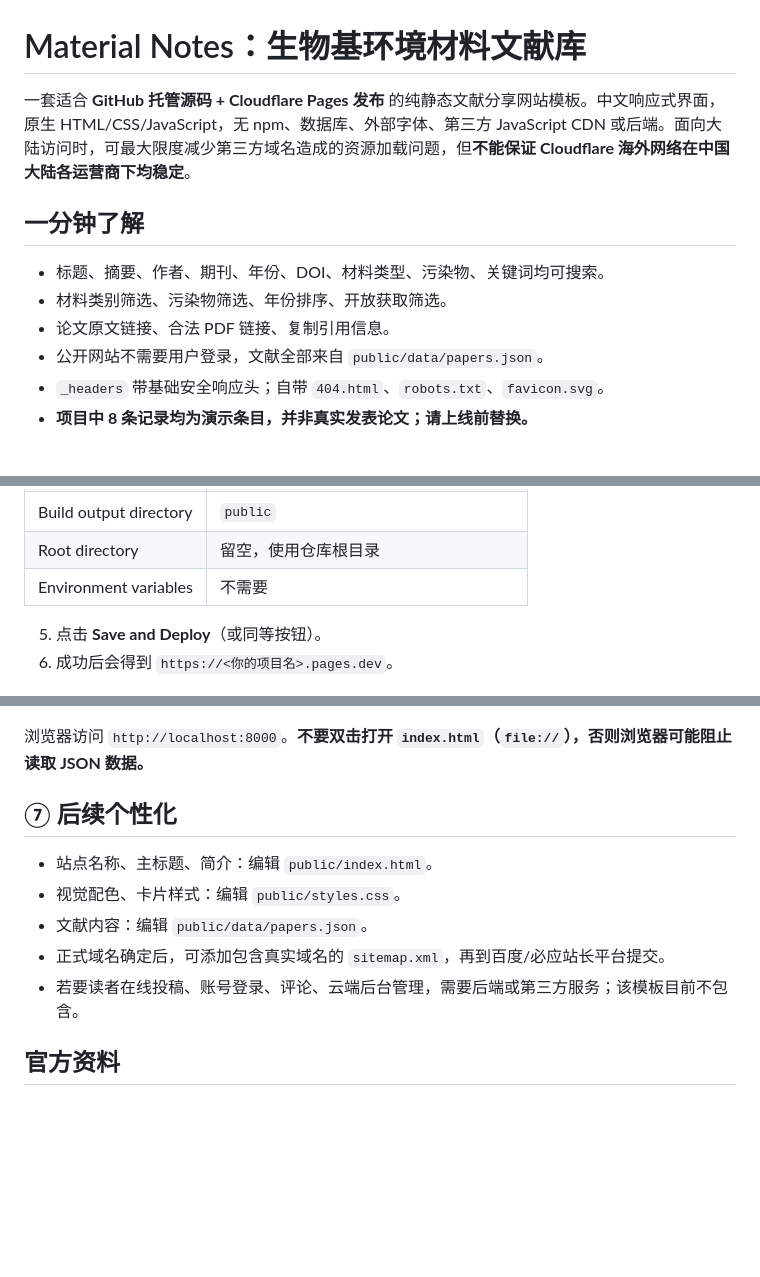
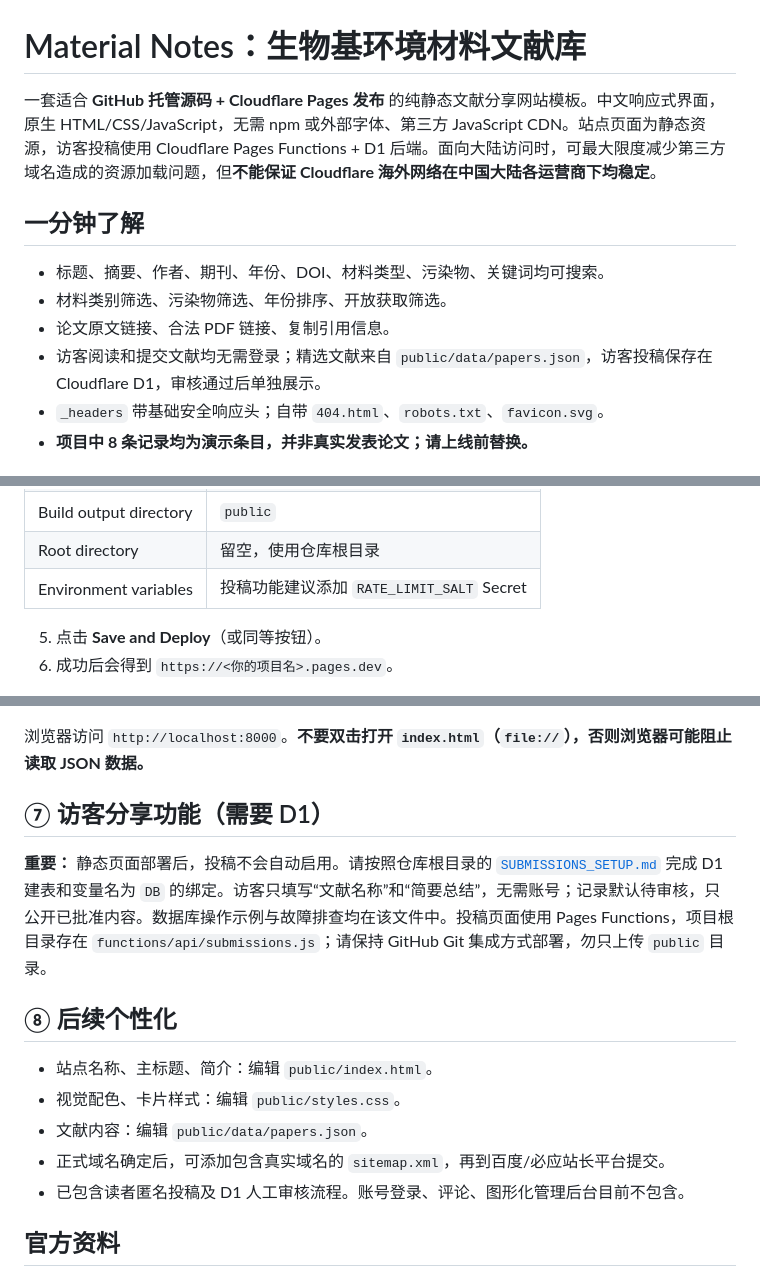
Before and after one commit to linshao8023/ChatGPT-Codex-Connector, a Markdown page: README.md, 3 parts joined by grey strips. Drawn GitHub-style; blank space fills up the shorter version.

Commit message:
docs: explain D1 anonymous submission setup

```diff
--- a/README.md
+++ b/README.md
@@ -1,13 +1,13 @@
 # Material Notes：生物基环境材料文献库
 
-一套适合 **GitHub 托管源码 + Cloudflare Pages 发布** 的纯静态文献分享网站模板。中文响应式界面，原生 HTML/CSS/JavaScript，无 npm、数据库、外部字体、第三方 JavaScript CDN 或后端。面向大陆访问时，可最大限度减少第三方域名造成的资源加载问题，但**不能保证 Cloudflare 海外网络在中国大陆各运营商下均稳定**。
+一套适合 **GitHub 托管源码 + Cloudflare Pages 发布** 的纯静态文献分享网站模板。中文响应式界面，原生 HTML/CSS/JavaScript，无需 npm 或外部字体、第三方 JavaScript CDN。站点页面为静态资源，访客投稿使用 Cloudflare Pages Functions + D1 后端。面向大陆访问时，可最大限度减少第三方域名造成的资源加载问题，但**不能保证 Cloudflare 海外网络在中国大陆各运营商下均稳定**。
 
 ## 一分钟了解
 
 - 标题、摘要、作者、期刊、年份、DOI、材料类型、污染物、关键词均可搜索。
 - 材料类别筛选、污染物筛选、年份排序、开放获取筛选。
 - 论文原文链接、合法 PDF 链接、复制引用信息。
-- 公开网站不需要用户登录，文献全部来自 `public/data/papers.json`。
+- 访客阅读和提交文献均无需登录；精选文献来自 `public/data/papers.json`，访客投稿保存在 Cloudflare D1，审核通过后单独展示。
 - `_headers` 带基础安全响应头；自带 `404.html`、`robots.txt`、`favicon.svg`。
 - **项目中 8 条记录均为演示条目，并非真实发表论文；请上线前替换。**
 
@@ -52,7 +52,7 @@ literature-library-pages/
 | Build command | **留空** |
 | Build output directory | `public` |
 | Root directory | 留空，使用仓库根目录 |
-| Environment variables | 不需要 |
+| Environment variables | 投稿功能建议添加 `RATE_LIMIT_SALT` Secret |
 
 5. 点击 **Save and Deploy**（或同等按钮）。
 6. 成功后会得到 `https://<你的项目名>.pages.dev`。
@@ -136,13 +136,17 @@ python3 -m http.server 8000 -d public
 
 浏览器访问 `http://localhost:8000`。**不要双击打开 `index.html`（`file://`），否则浏览器可能阻止读取 JSON 数据。**
 
-## ⑦ 后续个性化
+## ⑦ 访客分享功能（需要 D1）
+
+**重要：** 静态页面部署后，投稿不会自动启用。请按照仓库根目录的 [`SUBMISSIONS_SETUP.md`](SUBMISSIONS_SETUP.md) 完成 D1 建表和变量名为 `DB` 的绑定。访客只填写“文献名称”和“简要总结”，无需账号；记录默认待审核，只公开已批准内容。数据库操作示例与故障排查均在该文件中。投稿页面使用 Pages Functions，项目根目录存在 `functions/api/submissions.js`；请保持 GitHub Git 集成方式部署，勿只上传 `public` 目录。
+
+## ⑧ 后续个性化
 
 - 站点名称、主标题、简介：编辑 `public/index.html`。
 - 视觉配色、卡片样式：编辑 `public/styles.css`。
 - 文献内容：编辑 `public/data/papers.json`。
 - 正式域名确定后，可添加包含真实域名的 `sitemap.xml`，再到百度/必应站长平台提交。
-- 若要读者在线投稿、账号登录、评论、云端后台管理，需要后端或第三方服务；该模板目前不包含。
+- 已包含读者匿名投稿及 D1 人工审核流程。账号登录、评论、图形化管理后台目前不包含。
 
 ## 官方资料
 
```
